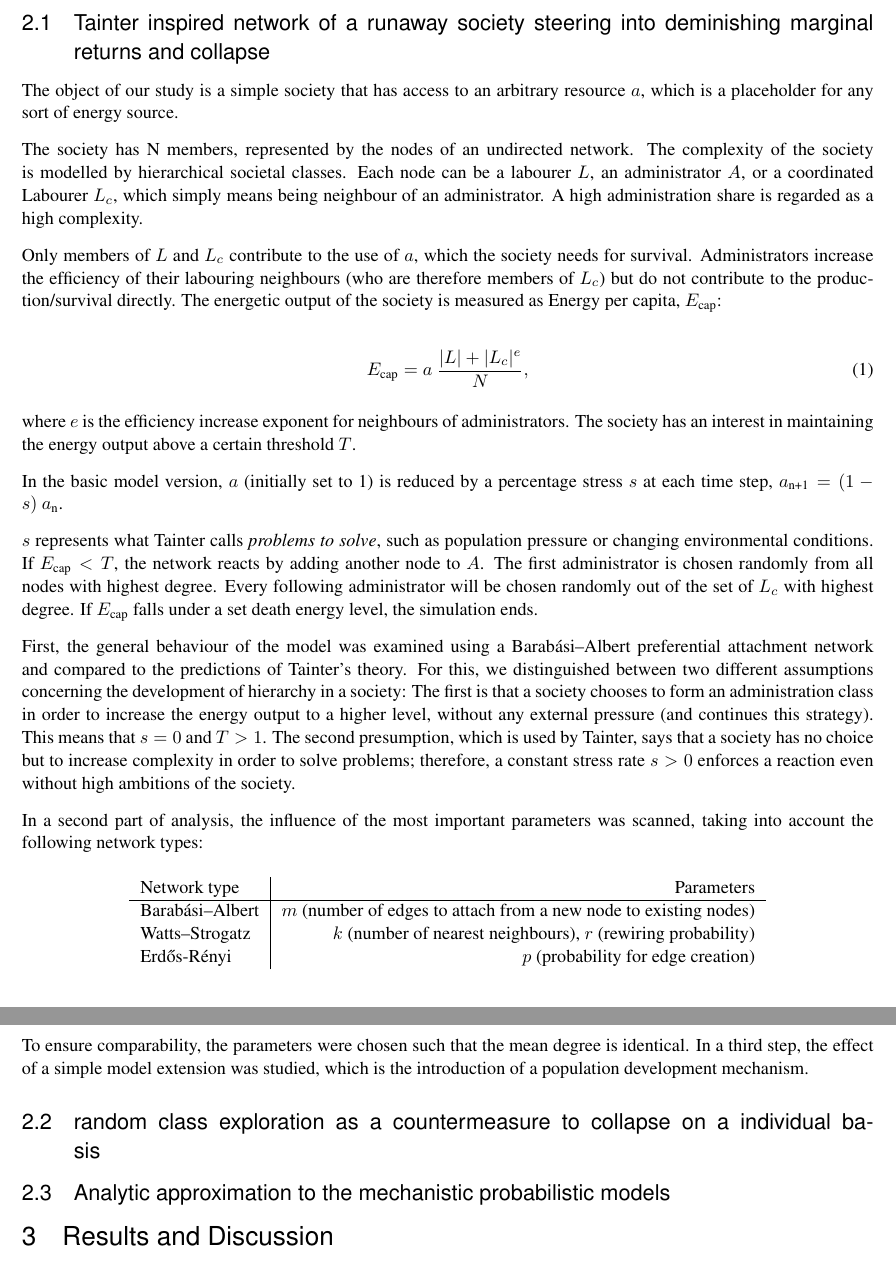
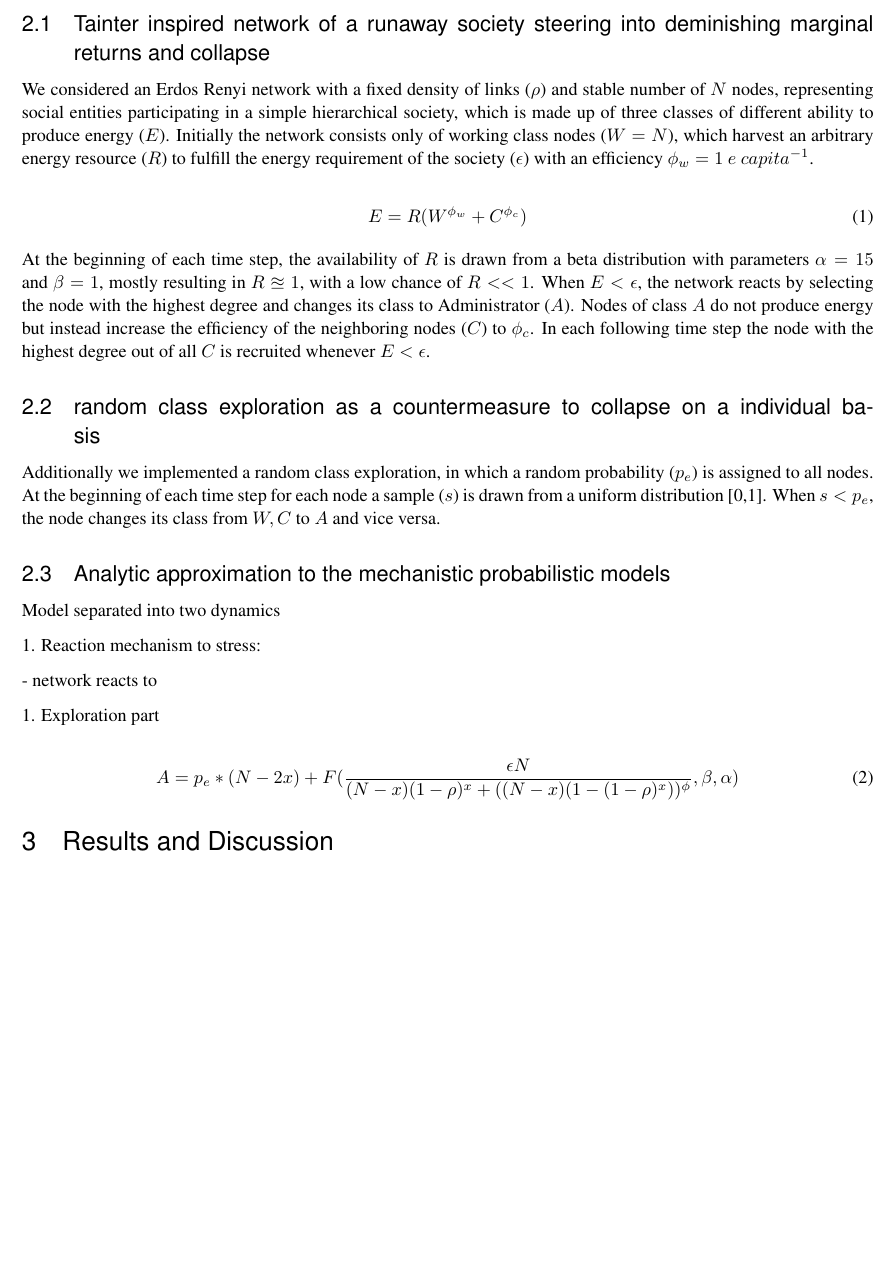
Before and after one commit to flo-schu/Tainter, a LaTeX paper (docs/publication/tex/0_main/00_main.tex, which reads docs/publication/tex/2_content/02_methods.tex): two parts of pages 2 and 3 of 4 before the commit and part of page 2 of 4 after it, the two joined at a grey line, cut so that both start at the same text, the shorter picture padded with empty space. Compiled offline with pdfLaTeX; a missing bibliography style is replaced by a similar one.

Commit message:
work on paper

```diff
--- a/docs/publication/tex/2_content/02_methods.tex
+++ b/docs/publication/tex/2_content/02_methods.tex
@@ -3,42 +3,34 @@
 
 
 \subsection{Tainter inspired network of a runaway society steering into deminishing marginal returns and collapse}
-The object of our study is a simple society that has access to an arbitrary resource $a$, which is a placeholder for any sort of energy source.
 
-The society has N members, represented by the nodes of an undirected network. The complexity of the society is modelled by hierarchical societal classes. Each node can be a labourer $L$, an administrator $A$, or a coordinated Labourer $L_c$, which simply means being neighbour of an administrator. A high administration share is regarded as a high complexity.
-
-Only members of $L$ and $L_c$ contribute to the use of $a$, which the society needs for survival. Administrators increase the efficiency of their labouring neighbours (who are therefore members of $L_c$) but do not contribute to the production/survival directly. The energetic output of the society is measured as Energy per capita, $E_{\text{cap}}$:
+We considered an Erdos Renyi network with a fixed density of links ($\rho$) and stable number of $N$ nodes, representing social entities participating in a simple hierarchical society, which is made up of three classes of different ability to produce energy ($E$). Initially the network consists only of working class nodes ($W = N$), which harvest an arbitrary energy resource ($R$) to fulfill the energy requirement of the society ($\epsilon$) with an efficiency $\phi_w = 1~e~capita^{-1}$.
 
 \begin{equation}
-    E_{\text{cap}} = a \ \frac{|L| + |L_c|^e}{N},
+  E = R (W^{\phi_w} + C^{\phi_c})
 \end{equation}
+%epsilon = threshold
+%phi = efficiency
+%rho = link density
+%TODO: find sybmol for muchless
 
-where $e$ is the efficiency increase exponent for neighbours of administrators. The society has an interest in maintaining the energy output above a certain threshold $T$.
-
-In the basic model version, $a$ (initially set to 1) is reduced by a percentage stress $s$ at each time step, $a_{\text{n+1}} = (1-s)\  a_{\text{n}}$.
-
-$s$ represents what Tainter calls \textit{problems to solve}, such as population pressure or changing environmental conditions. If $E_{\text{cap}} < T$, the network reacts by adding another node to $A$. The first administrator is chosen randomly from all nodes with highest degree. Every following administrator will be chosen randomly out of the set of $L_c$ with highest degree.
-If $E_{\text{cap}}$ falls under a set death energy level, the simulation ends.
-
-First, the general behaviour of the model was examined using a Barabási–Albert preferential attachment network and compared to the predictions of Tainter's theory. For this, we distinguished between two different assumptions concerning the development of hierarchy in a society: The first is that a society chooses to form an administration class in order to increase the energy output to a higher level, without any external pressure (and continues this strategy). This means that $s = 0$ and $T>1$. The second presumption, which is used by Tainter, says that a society has no choice but to increase complexity in order to solve problems; therefore, a constant stress rate $s > 0$ enforces a reaction even without high ambitions of the society.
-
-In a second part of analysis, the influence of the most important parameters was scanned, taking into account the following network types:
-
-\begin{table}[h!]
-\centering
-\begin{tabular}{l|r}
-Network type & Parameters \\\hline
-Barabási–Albert & $m$ (number of edges to attach from a new node to existing nodes) \\
-Watts–Strogatz & $k$ (number of nearest neighbours), $r$ (rewiring probability) \\
-Erdős-Rényi & $p$ (probability for edge creation)
-\end{tabular}
-%%\caption{\label{tab:widgets}An example table.}
-\end{table}
-
-To ensure comparability, the parameters were chosen such that the mean degree is identical.
-In a third step, the effect of a simple model extension was studied, which is the introduction of a population development mechanism.
+At the beginning of each time step, the availability of $R$ is drawn from a beta distribution with parameters $\alpha = 15$ and $\beta = 1$, mostly resulting in $R \approxeq 1$, with a low chance of $R << 1$. When $E < \epsilon$, the network reacts by selecting the node with the highest degree and changes its class to Administrator ($A$). Nodes of class $A$ do not produce energy but instead increase the efficiency of the neighboring nodes ($C$) to $\phi_c$. In each following time step the node with the highest degree out of all $C$ is recruited whenever $E < \epsilon$.
 
 \subsection{random class exploration as a countermeasure to collapse on a individual basis}
 
+Additionally we implemented a random class exploration, in which a random probability ($p_e$) is assigned to all nodes. At the beginning of each time step for each node a sample ($s$) is drawn from a uniform distribution [0,1]. When $s < p_e$, the node changes its class from $W, C$ to $A$ and vice versa.
+
 
 \subsection{Analytic approximation to the mechanistic probabilistic models}
+
+Model separated into two dynamics
+
+1. Reaction mechanism to stress:
+
+- network reacts to
+
+1. Exploration part
+
+\begin{equation}
+  A = p_e * (N - 2 x) + F(\frac{\epsilon N}{(N - x) (1 - \rho)^{x} + ((N - x) (1 - (1 - \rho)^{x}))^\phi}, \beta, \alpha)
+\end{equation}
```
Also changed, not shown: docs/publication/tex/2_content/01_introduction.tex (+1 -1 lines), docs/publication/tex/2_content/03_results.tex (+3 -3 lines), docs/publication/tex/0_main/00_main.pdf.
